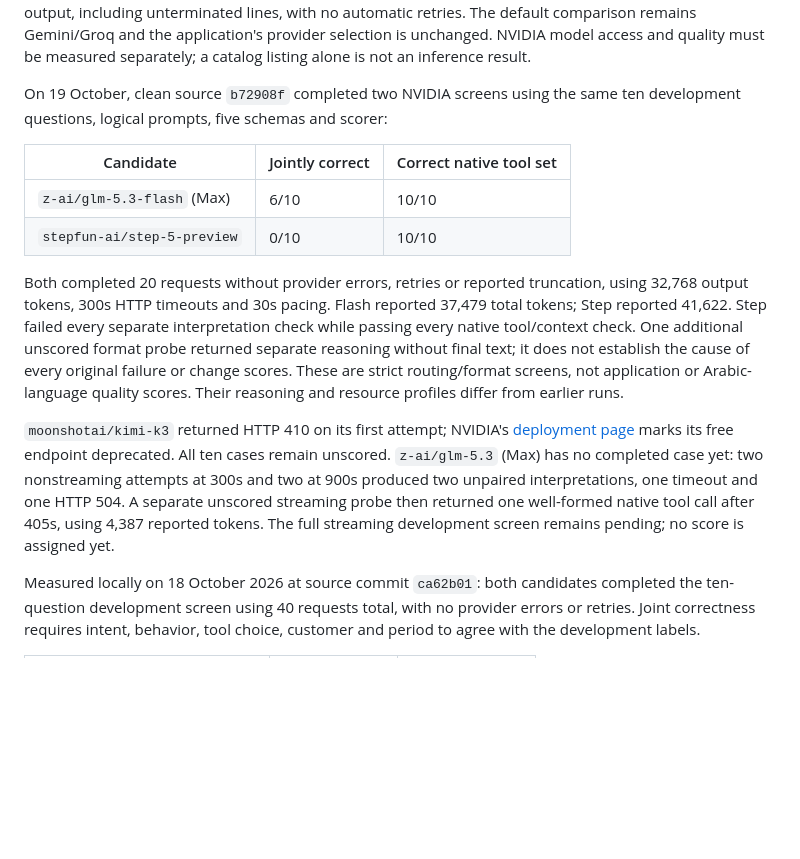
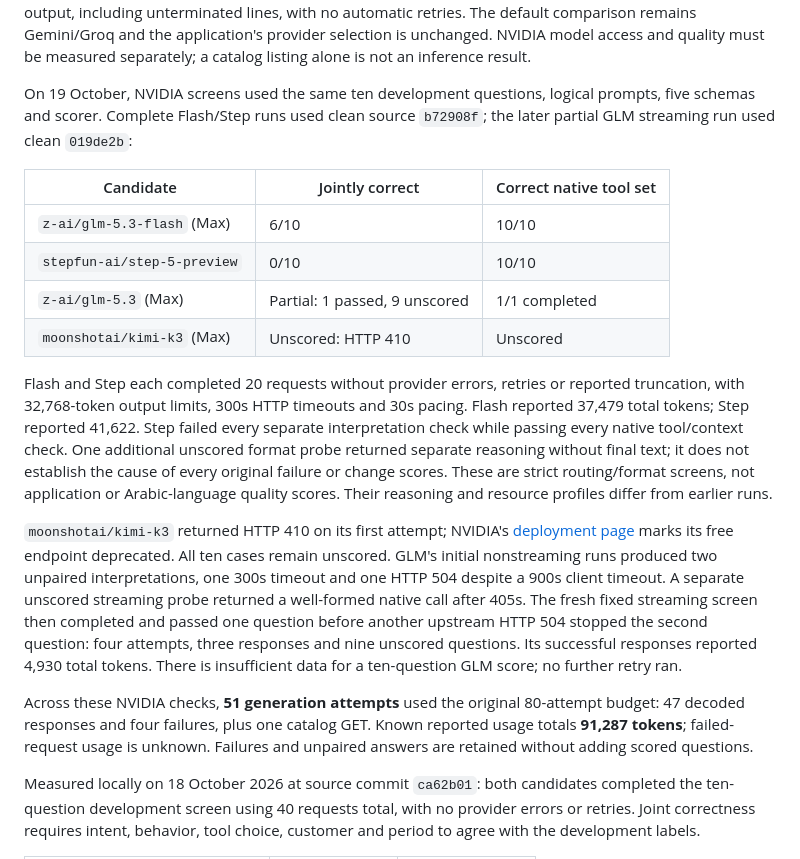
Before and after one commit to abdulwahed-s/Shgad, a Markdown page: README.md, the part around the change. Rendered like a GitHub page; blank space fills up the shorter version.

Commit message:
docs: record NVIDIA routing scores and provider limits

```diff
--- a/README.md
+++ b/README.md
@@ -274,16 +274,19 @@ output, including unterminated lines, with no automatic retries. The default com
 application's provider selection is unchanged. NVIDIA model access and quality
 must be measured separately; a catalog listing alone is not an inference result.
 
-On 19 October, clean source `b72908f` completed two NVIDIA screens using the
-same ten development questions, logical prompts, five schemas and scorer:
+On 19 October, NVIDIA screens used the same ten development questions,
+logical prompts, five schemas and scorer. Complete Flash/Step runs used clean
+source `b72908f`; the later partial GLM streaming run used clean `019de2b`:
 
 | Candidate | Jointly correct | Correct native tool set |
 |---|---|---|
 | `z-ai/glm-5.3-flash` (Max) | 6/10 | 10/10 |
 | `stepfun-ai/step-5-preview` | 0/10 | 10/10 |
+| `z-ai/glm-5.3` (Max) | Partial: 1 passed, 9 unscored | 1/1 completed |
+| `moonshotai/kimi-k3` (Max) | Unscored: HTTP 410 | Unscored |
 
-Both completed 20 requests without provider errors, retries or reported
-truncation, using 32,768 output tokens, 300s HTTP timeouts and 30s pacing.
+Flash and Step each completed 20 requests without provider errors, retries or
+reported truncation, with 32,768-token output limits, 300s HTTP timeouts and 30s pacing.
 Flash reported 37,479 total tokens; Step reported 41,622. Step failed every
 separate interpretation check while passing every native tool/context check.
 One additional unscored format probe returned separate reasoning without final
@@ -294,11 +297,18 @@ quality scores. Their reasoning and resource profiles differ from earlier runs.
 `moonshotai/kimi-k3` returned HTTP 410 on its first attempt; NVIDIA's
 [deployment page](https://build.nvidia.com/moonshotai/kimi-k3?section=deploy)
 marks its free endpoint deprecated. All ten cases remain unscored.
-`z-ai/glm-5.3` (Max) has no completed case yet: two nonstreaming attempts
-at 300s and two at 900s produced two unpaired interpretations, one timeout and
-one HTTP 504. A separate unscored streaming probe then returned one well-formed
-native tool call after 405s, using 4,387 reported tokens. The full streaming
-development screen remains pending; no score is assigned yet.
+GLM's initial nonstreaming runs produced two unpaired interpretations, one
+300s timeout and one HTTP 504 despite a 900s client timeout. A separate unscored
+streaming probe returned a well-formed native call after 405s. The fresh fixed
+streaming screen then completed and passed one question before another upstream
+HTTP 504 stopped the second question: four attempts, three responses and nine
+unscored questions. Its successful responses reported 4,930 total tokens.
+There is insufficient data for a ten-question GLM score; no further retry ran.
+
+Across these NVIDIA checks, **51 generation attempts** used the original
+80-attempt budget: 47 decoded responses and four failures, plus one catalog GET.
+Known reported usage totals **91,287 tokens**; failed-request usage is unknown.
+Failures and unpaired answers are retained without adding scored questions.
 
 Measured locally on 18 October 2026 at source commit `ca62b01`: both candidates
 completed the ten-question development screen using 40 requests total, with no
```
